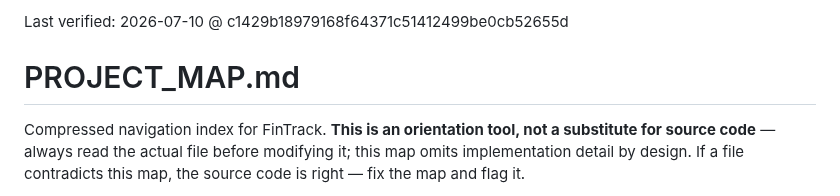
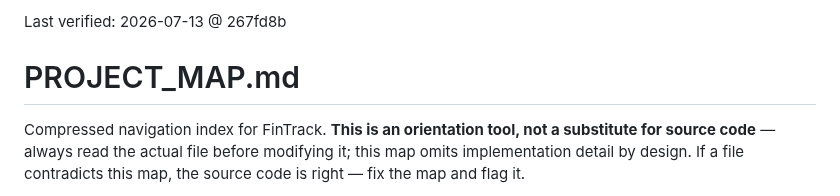
Before and after one commit to m0hd1121/Fintrack1, a Markdown page: PROJECT_MAP.md, the part around the change. Rendered like a GitHub page.

```diff
--- a/PROJECT_MAP.md
+++ b/PROJECT_MAP.md
@@ -1,4 +1,4 @@
-Last verified: 2026-07-10 @ c1429b18979168f64371c51412499be0cb52655d
+Last verified: 2026-07-13 @ 267fd8b
 
 # PROJECT_MAP.md
 
```
Also changed, not shown: docs/maps/MAP_Services.md (+2 -2 lines).
